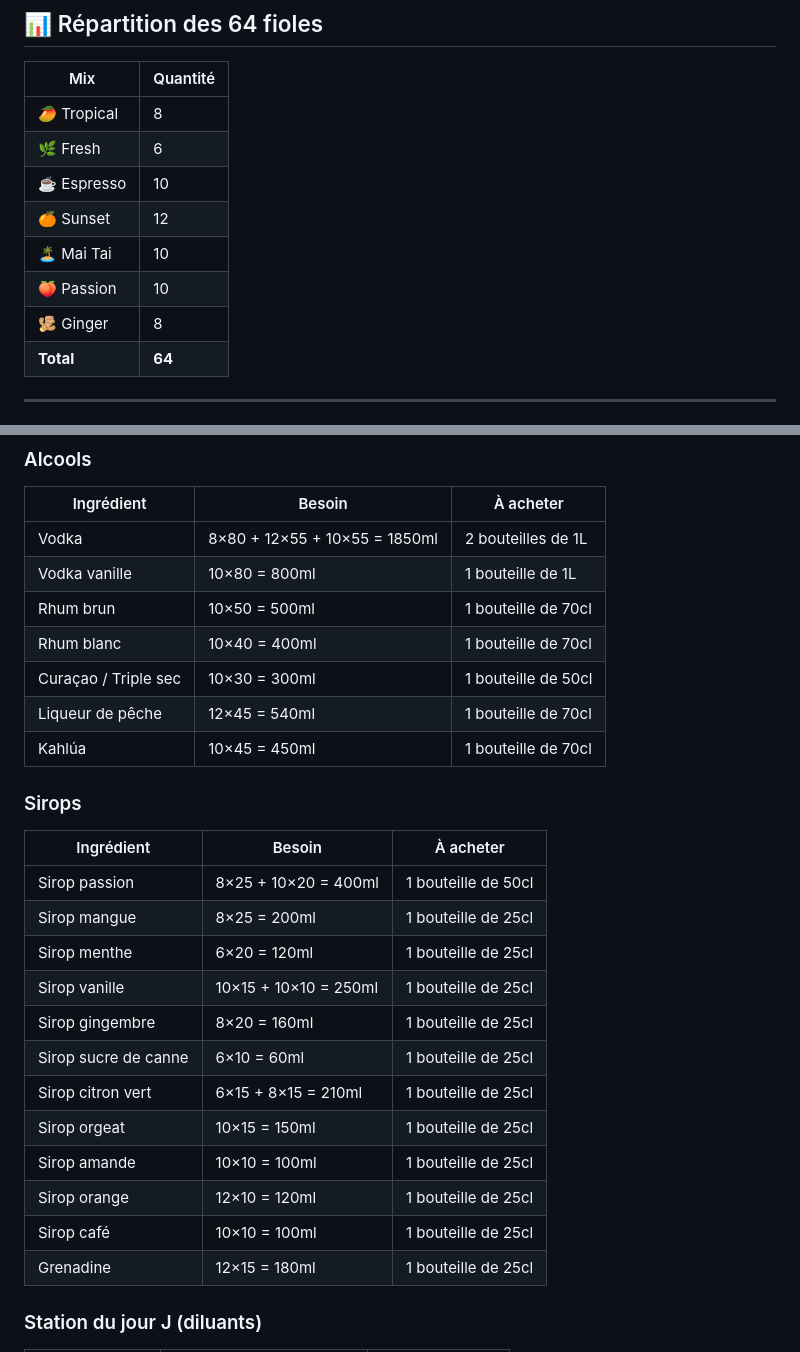
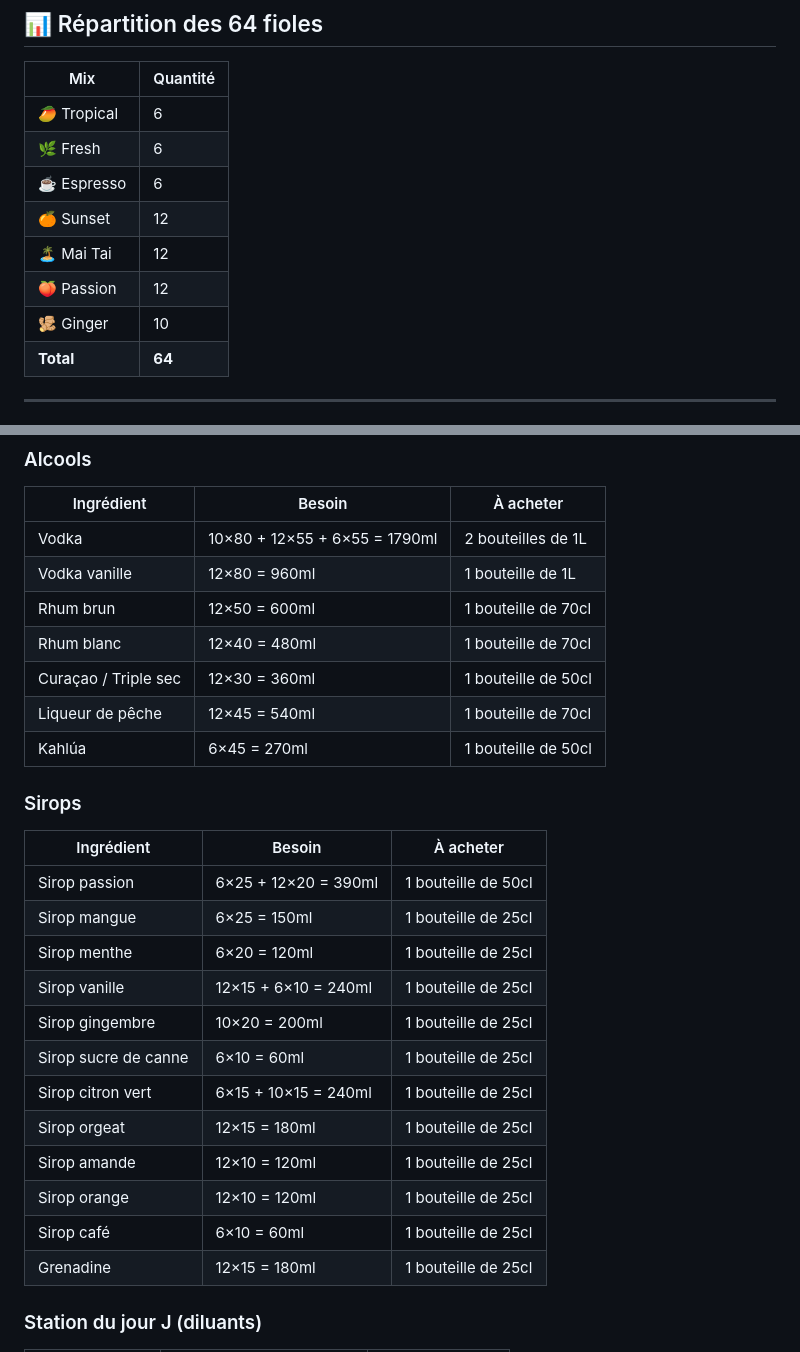
Before and after one commit to Frederic-ta/bar-katkat, a Markdown page: cocktails-anniv-fred.md, 2 parts joined by grey strips. GitHub-like rendering.

Commit message:
📊 Répartition fioles: 6 espresso, 6 tropical, +2 mai tai, +2 passion, +2 ginger

```diff
--- a/cocktails-anniv-fred.md
+++ b/cocktails-anniv-fred.md
@@ -62,13 +62,13 @@
 
 | Mix | Quantité |
 |-----|----------|
-| 🥭 Tropical | 8 |
+| 🥭 Tropical | 6 |
 | 🌿 Fresh | 6 |
-| ☕ Espresso | 10 |
+| ☕ Espresso | 6 |
 | 🍊 Sunset | 12 |
-| 🏝 Mai Tai | 10 |
-| 🍑 Passion | 10 |
-| 🫚 Ginger | 8 |
+| 🏝 Mai Tai | 12 |
+| 🍑 Passion | 12 |
+| 🫚 Ginger | 10 |
 | **Total** | **64** |
 
 ---
@@ -130,28 +130,28 @@
 ### Alcools
 | Ingrédient | Besoin | À acheter |
 |---|---|---|
-| Vodka | 8×80 + 12×55 + 10×55 = 1850ml | 2 bouteilles de 1L |
-| Vodka vanille | 10×80 = 800ml | 1 bouteille de 1L |
-| Rhum brun | 10×50 = 500ml | 1 bouteille de 70cl |
-| Rhum blanc | 10×40 = 400ml | 1 bouteille de 70cl |
-| Curaçao / Triple sec | 10×30 = 300ml | 1 bouteille de 50cl |
+| Vodka | 10×80 + 12×55 + 6×55 = 1790ml | 2 bouteilles de 1L |
+| Vodka vanille | 12×80 = 960ml | 1 bouteille de 1L |
+| Rhum brun | 12×50 = 600ml | 1 bouteille de 70cl |
+| Rhum blanc | 12×40 = 480ml | 1 bouteille de 70cl |
+| Curaçao / Triple sec | 12×30 = 360ml | 1 bouteille de 50cl |
 | Liqueur de pêche | 12×45 = 540ml | 1 bouteille de 70cl |
-| Kahlúa | 10×45 = 450ml | 1 bouteille de 70cl |
+| Kahlúa | 6×45 = 270ml | 1 bouteille de 50cl |
 
 ### Sirops
 | Ingrédient | Besoin | À acheter |
 |---|---|---|
-| Sirop passion | 8×25 + 10×20 = 400ml | 1 bouteille de 50cl |
-| Sirop mangue | 8×25 = 200ml | 1 bouteille de 25cl |
+| Sirop passion | 6×25 + 12×20 = 390ml | 1 bouteille de 50cl |
+| Sirop mangue | 6×25 = 150ml | 1 bouteille de 25cl |
 | Sirop menthe | 6×20 = 120ml | 1 bouteille de 25cl |
-| Sirop vanille | 10×15 + 10×10 = 250ml | 1 bouteille de 25cl |
-| Sirop gingembre | 8×20 = 160ml | 1 bouteille de 25cl |
+| Sirop vanille | 12×15 + 6×10 = 240ml | 1 bouteille de 25cl |
+| Sirop gingembre | 10×20 = 200ml | 1 bouteille de 25cl |
 | Sirop sucre de canne | 6×10 = 60ml | 1 bouteille de 25cl |
-| Sirop citron vert | 6×15 + 8×15 = 210ml | 1 bouteille de 25cl |
-| Sirop orgeat | 10×15 = 150ml | 1 bouteille de 25cl |
-| Sirop amande | 10×10 = 100ml | 1 bouteille de 25cl |
+| Sirop citron vert | 6×15 + 10×15 = 240ml | 1 bouteille de 25cl |
+| Sirop orgeat | 12×15 = 180ml | 1 bouteille de 25cl |
+| Sirop amande | 12×10 = 120ml | 1 bouteille de 25cl |
 | Sirop orange | 12×10 = 120ml | 1 bouteille de 25cl |
-| Sirop café | 10×10 = 100ml | 1 bouteille de 25cl |
+| Sirop café | 6×10 = 60ml | 1 bouteille de 25cl |
 | Grenadine | 12×15 = 180ml | 1 bouteille de 25cl |
 
 ### Station du jour J (diluants)
```
